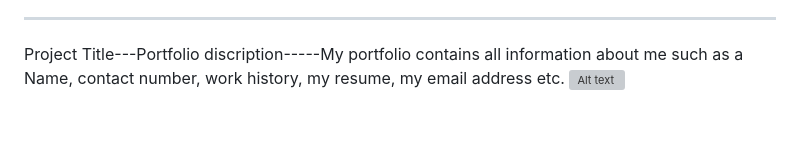
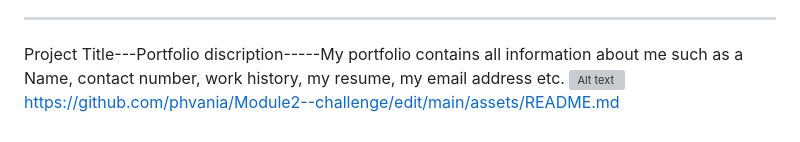
Before and after one commit to phvania/Module2--challenge, a Markdown page: assets/README.md, the part around the change. GitHub-like rendering; grey boxes are pictures that could not be loaded.

```diff
--- a/assets/README.md
+++ b/assets/README.md
@@ -110,3 +110,4 @@ You are required to submit BOTH of the following for review:
 Project Title---Portfolio
 discription-----My portfolio contains all information  about me such as a Name, contact number, work history, my resume, my email address etc.
 ![Alt text](image4.jpg)
+https://github.com/phvania/Module2--challenge/edit/main/assets/README.md
```
